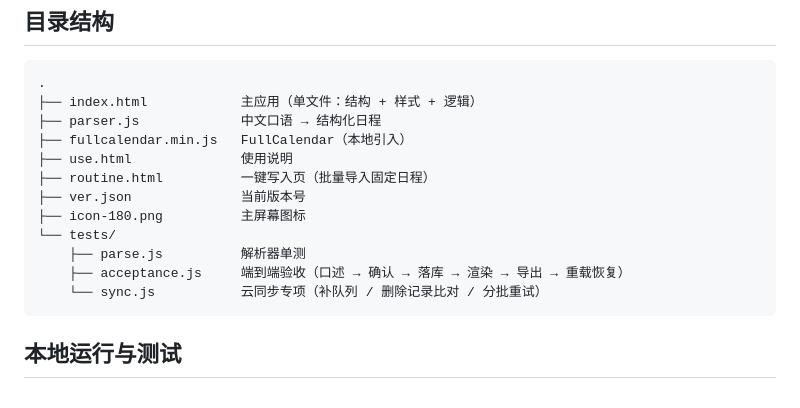
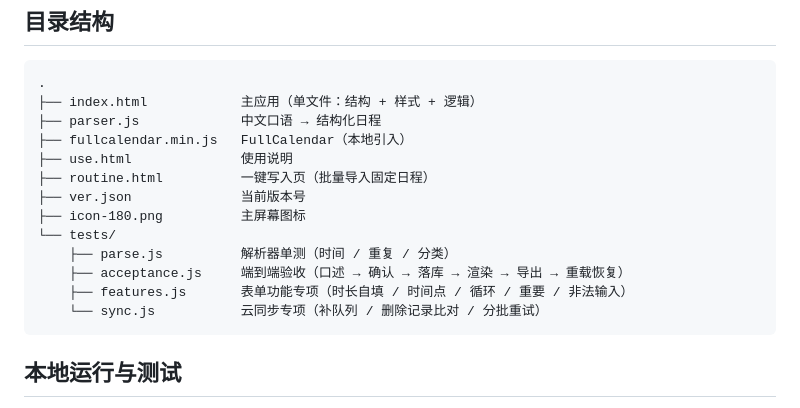
Before and after one commit to yuxinhou32-ux/voice-schedule, a Markdown page: README.md, the part around one of its changes. Drawn GitHub-style.

````diff
--- a/README.md
+++ b/README.md
@@ -109,8 +135,9 @@
 ├── ver.json              当前版本号
 ├── icon-180.png          主屏幕图标
 └── tests/
-    ├── parse.js          解析器单测
+    ├── parse.js          解析器单测（时间 / 重复 / 分类）
     ├── acceptance.js     端到端验收（口述 → 确认 → 落库 → 渲染 → 导出 → 重载恢复）
+    ├── features.js       表单功能专项（时长自填 / 时间点 / 循环 / 重要 / 非法输入）
     └── sync.js           云同步专项（补队列 / 删除记录比对 / 分批重试）
 ```
 
````
Also changed, not shown: other parts of README.md (+30 -3 lines).
